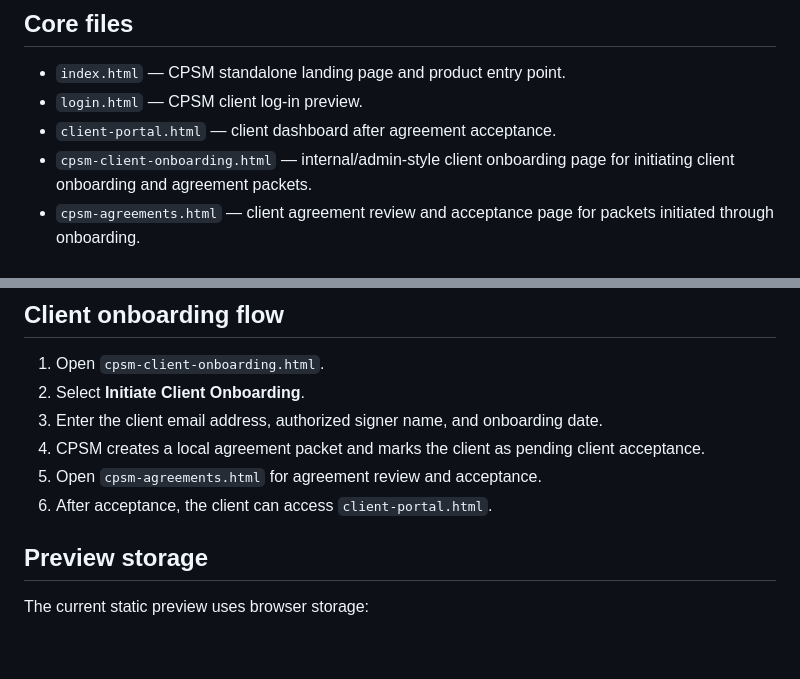
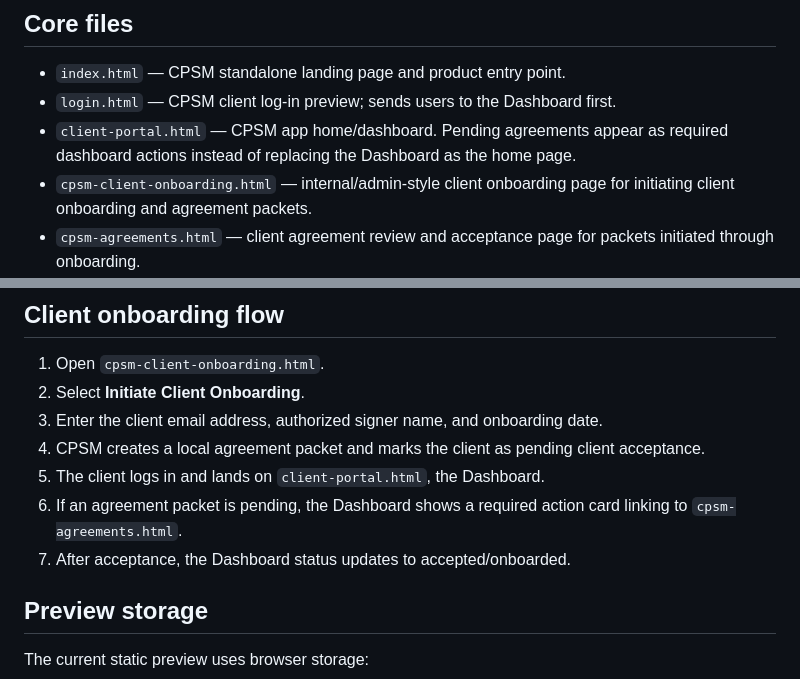
Before and after one commit to lesimpsonprogrammer/cp_service_manager, a Markdown page: README.md, 2 parts joined by grey strips. Rendered like a GitHub page; blank space fills up the shorter version.

Commit message:
Clarify CPSM dashboard as app home

```diff
--- a/README.md
+++ b/README.md
@@ -9,8 +9,8 @@ This repository currently contains a static HTML/CSS/JavaScript preview that can
 ## Core files
 
 - `index.html` — CPSM standalone landing page and product entry point.
-- `login.html` — CPSM client log-in preview.
-- `client-portal.html` — client dashboard after agreement acceptance.
+- `login.html` — CPSM client log-in preview; sends users to the Dashboard first.
+- `client-portal.html` — CPSM app home/dashboard. Pending agreements appear as required dashboard actions instead of replacing the Dashboard as the home page.
 - `cpsm-client-onboarding.html` — internal/admin-style client onboarding page for initiating client onboarding and agreement packets.
 - `cpsm-agreements.html` — client agreement review and acceptance page for packets initiated through onboarding.
 - `cpsm-portfolio.html` — portfolio status module.
@@ -28,8 +28,9 @@ This repository currently contains a static HTML/CSS/JavaScript preview that can
 2. Select **Initiate Client Onboarding**.
 3. Enter the client email address, authorized signer name, and onboarding date.
 4. CPSM creates a local agreement packet and marks the client as pending client acceptance.
-5. Open `cpsm-agreements.html` for agreement review and acceptance.
-6. After acceptance, the client can access `client-portal.html`.
+5. The client logs in and lands on `client-portal.html`, the Dashboard.
+6. If an agreement packet is pending, the Dashboard shows a required action card linking to `cpsm-agreements.html`.
+7. After acceptance, the Dashboard status updates to accepted/onboarded.
 
 ## Preview storage
 
```
